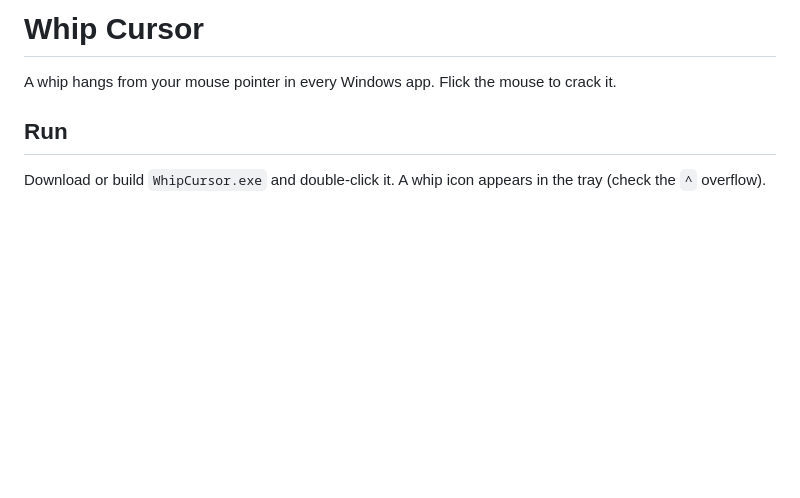
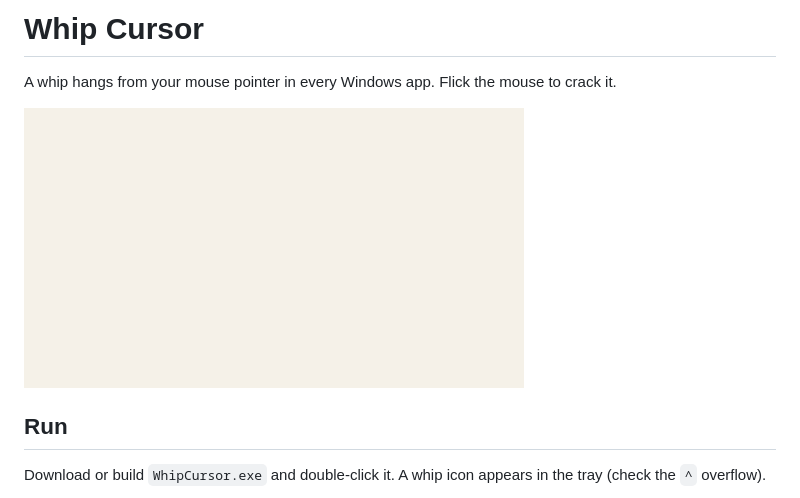
Before and after one commit to rayhanalkhair/whip-cursor, a Markdown page: README.md, the part around the change. Drawn GitHub-style; pictures changed too: docs/demo.gif (added); blank space fills up the shorter version.

Commit message:
docs: add demo GIF to README

```diff
--- a/README.md
+++ b/README.md
@@ -1,6 +1,8 @@
 # Whip Cursor
 
 A whip hangs from your mouse pointer in every Windows app. Flick the mouse to crack it.
+
+![Whip Cursor demo: the whip swings from the pointer and cracks with a spark on a fast flick](docs/demo.gif)
 
 ## Run
 
```
